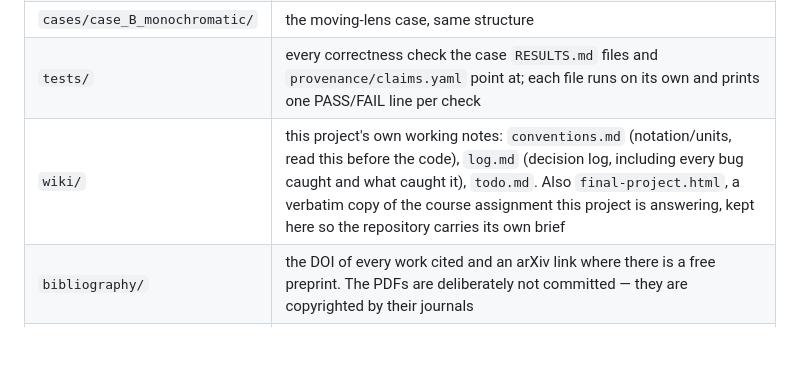
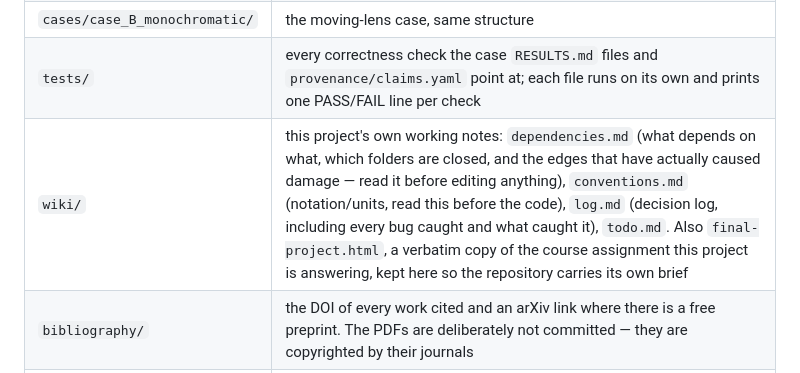
Before and after one commit to fausto-bottazzini/Gravitational-Lensing-of-GWs, a Markdown page: README.md, the part around the change. Rendered like a GitHub page; blank space fills up the shorter version.

```diff
--- a/README.md
+++ b/README.md
@@ -34,7 +34,7 @@ of it, and explains why there is deliberately no Markdown copy.
 | `cases/case_A_chirp/` | the static-lens case: `run.py`, its figures, `RESULTS.md` (what they show), and `provenance/` — `numbers.json`, every number the case reports, written by the run rather than typed, and `claims.yaml`, which ties each claim to the code and the check behind it |
 | `cases/case_B_monochromatic/` | the moving-lens case, same structure |
 | `tests/` | every correctness check the case `RESULTS.md` files and `provenance/claims.yaml` point at; each file runs on its own and prints one PASS/FAIL line per check |
-| `wiki/` | this project's own working notes: `conventions.md` (notation/units, read this before the code), `log.md` (decision log, including every bug caught and what caught it), `todo.md`. Also `final-project.html`, a verbatim copy of the course assignment this project is answering, kept here so the repository carries its own brief |
+| `wiki/` | this project's own working notes: `dependencies.md` (what depends on what, which folders are closed, and the edges that have actually caused damage &mdash; read it before editing anything), `conventions.md` (notation/units, read this before the code), `log.md` (decision log, including every bug caught and what caught it), `todo.md`. Also `final-project.html`, a verbatim copy of the course assignment this project is answering, kept here so the repository carries its own brief |
 | `bibliography/` | the DOI of every work cited and an arXiv link where there is a free preprint. The PDFs are deliberately not committed — they are copyrighted by their journals |
 | `checks/independent_review/` | gitignored working space for fresh-agent reviews; kept empty between them |
 | `reproduce.sh` | the entry point for rebuilding any of it (below) |
```
Also changed, not shown: wiki/dependencies.md (added, +133 -0 lines).
